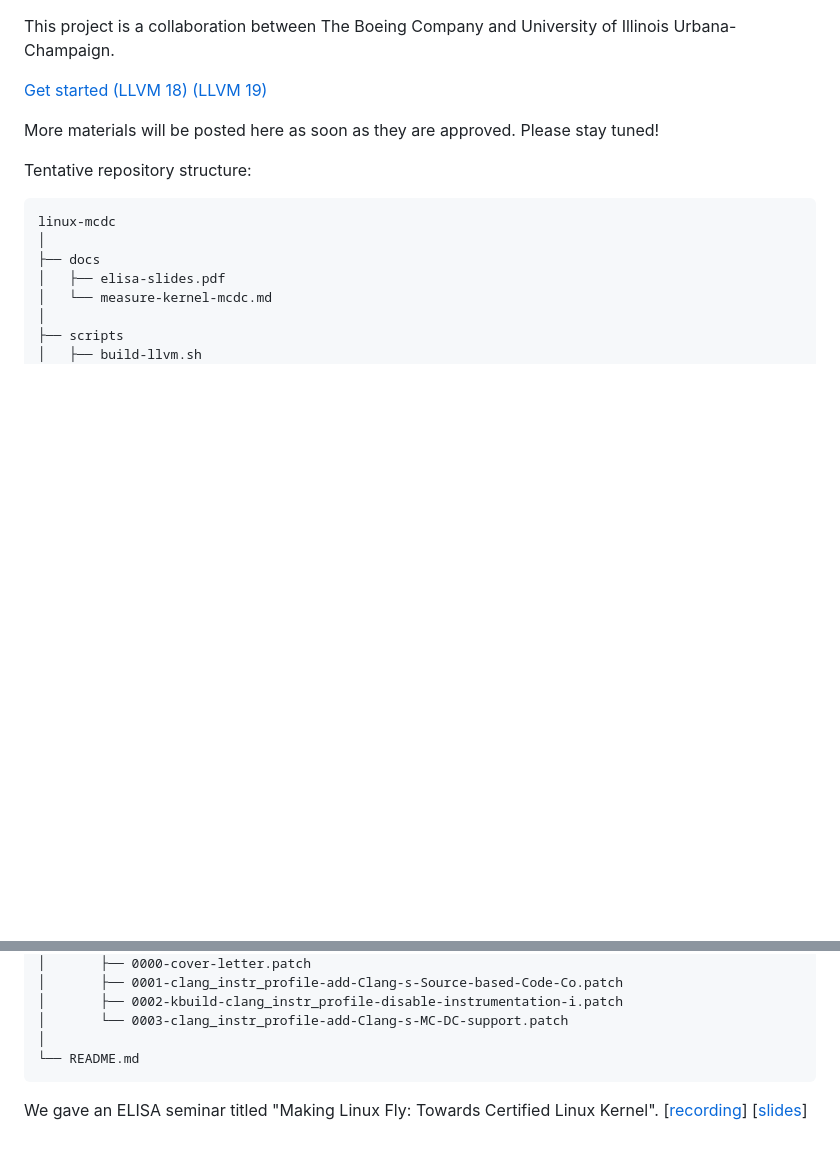
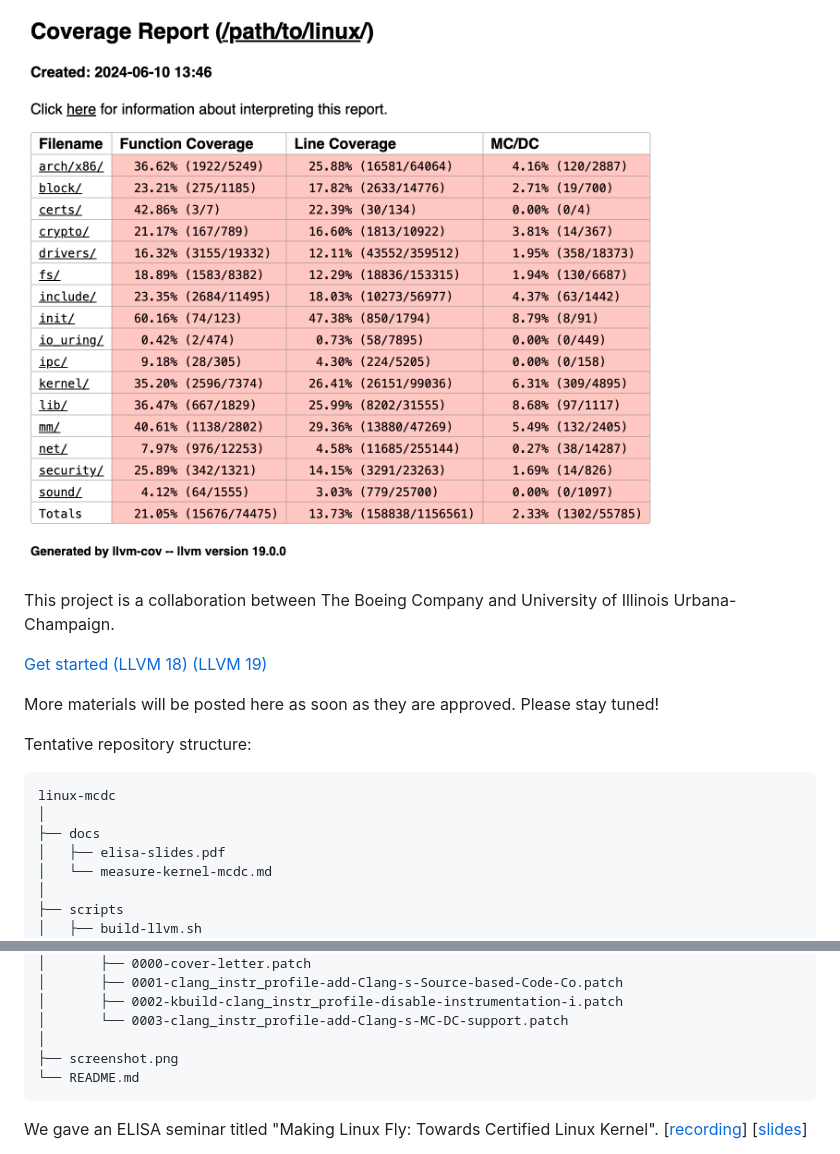
Before and after one commit to xlab-uiuc/linux-mcdc, a Markdown page: README.md, 2 parts joined by grey strips. Rendered like a GitHub page; pictures changed too: screenshot.png (added); blank space fills up the shorter version.

Commit message:
README: add screenshot

````diff
--- a/README.md
+++ b/README.md
@@ -1,3 +1,5 @@
+![screenshot.png](screenshot.png)
+
 This project is a collaboration between The Boeing Company and University of
 Illinois Urbana-Champaign.
 
@@ -28,6 +30,7 @@ linux-mcdc
 │       ├── 0002-kbuild-clang_instr_profile-disable-instrumentation-i.patch
 │       └── 0003-clang_instr_profile-add-Clang-s-MC-DC-support.patch
 │
+├── screenshot.png
 └── README.md
 ```
 
````
